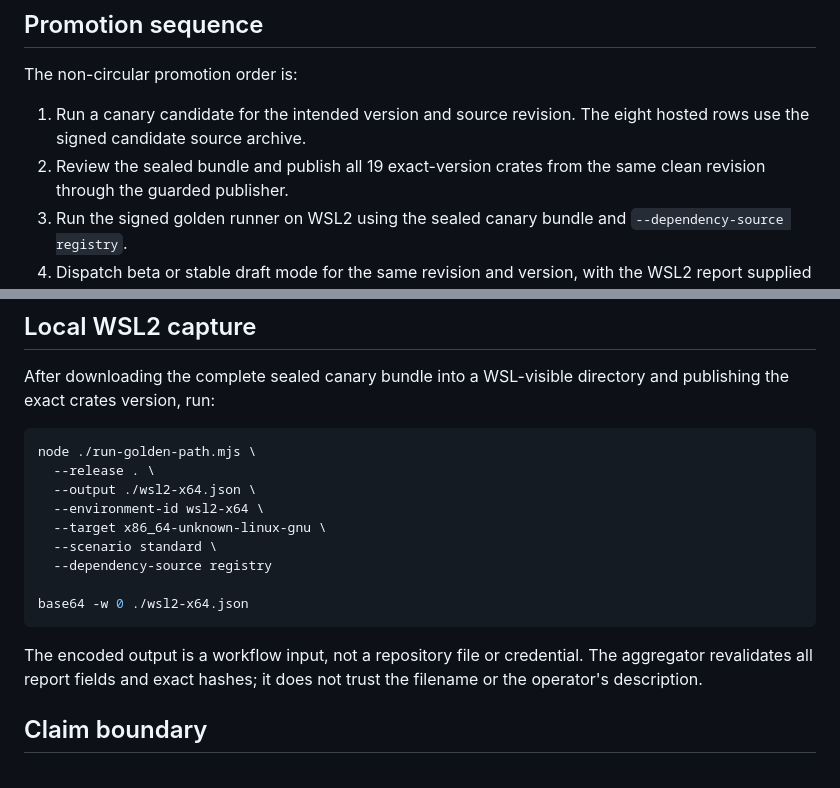
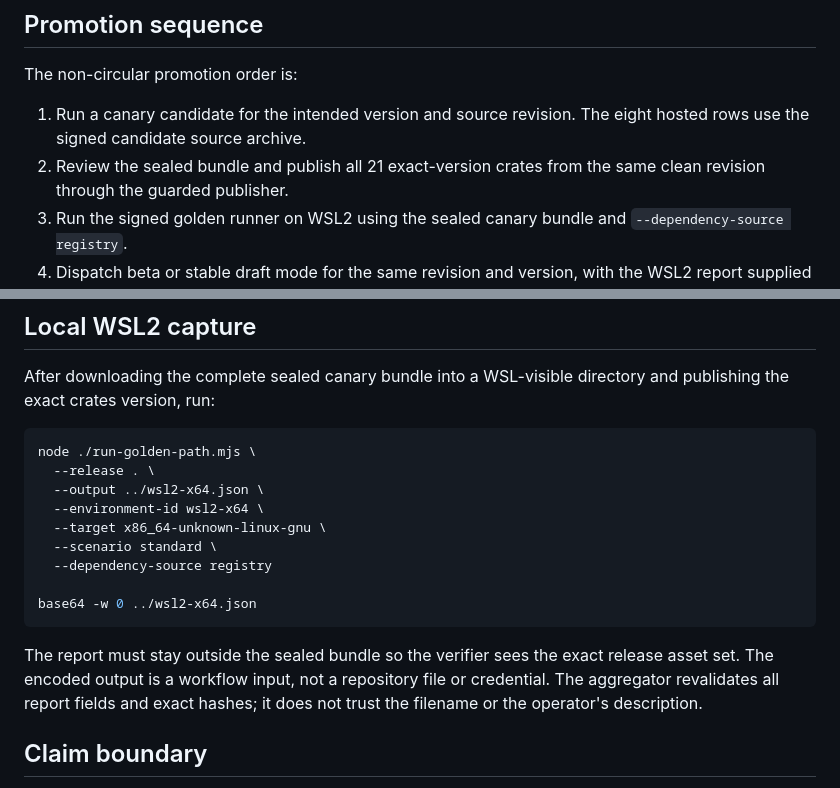
Before and after one commit to celiumsai/pliegors, a Markdown page: docs/40-release-only-golden-matrix.md, 2 parts joined by grey strips. GitHub-like rendering.

Commit message:
docs: fix golden matrix capture guide

````diff
--- a/docs/40-release-only-golden-matrix.md
+++ b/docs/40-release-only-golden-matrix.md
@@ -98,7 +98,7 @@ The non-circular promotion order is:
 
 1. Run a canary candidate for the intended version and source revision. The
    eight hosted rows use the signed candidate source archive.
-2. Review the sealed bundle and publish all 19 exact-version crates from the
+2. Review the sealed bundle and publish all 21 exact-version crates from the
    same clean revision through the guarded publisher.
 3. Run the signed golden runner on WSL2 using the sealed canary bundle and
    `--dependency-source registry`.
@@ -123,16 +123,18 @@ directory and publishing the exact crates version, run:
 ```sh
 node ./run-golden-path.mjs \
   --release . \
-  --output ./wsl2-x64.json \
+  --output ../wsl2-x64.json \
   --environment-id wsl2-x64 \
   --target x86_64-unknown-linux-gnu \
   --scenario standard \
   --dependency-source registry
 
-base64 -w 0 ./wsl2-x64.json
+base64 -w 0 ../wsl2-x64.json
 ```
 
-The encoded output is a workflow input, not a repository file or credential.
+The report must stay outside the sealed bundle so the verifier sees the exact
+release asset set. The encoded output is a workflow input, not a repository
+file or credential.
 The aggregator revalidates all report fields and exact hashes; it does not
 trust the filename or the operator's description.
 
````
